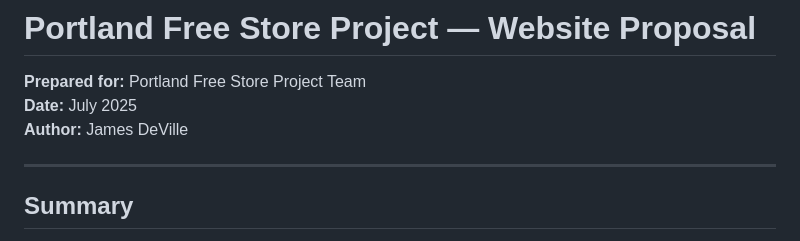
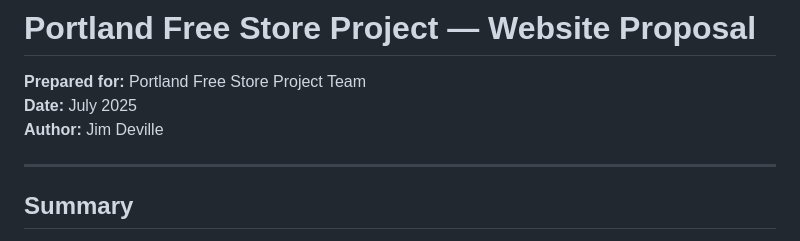
Before and after one commit to jredville/portlandfreestoreproject, a Markdown page: PROPOSAL.md, the part around the change. Rendered like a GitHub page.

Commit message:
Fix author name in PROPOSAL.md
Co-Authored-By: Claude Sonnet 4.6 <noreply@anthropic.com>

```diff
--- a/PROPOSAL.md
+++ b/PROPOSAL.md
@@ -2,7 +2,7 @@
 
 **Prepared for:** Portland Free Store Project Team
 **Date:** July 2025
-**Author:** James DeVille
+**Author:** Jim Deville
 
 ---
 
```
